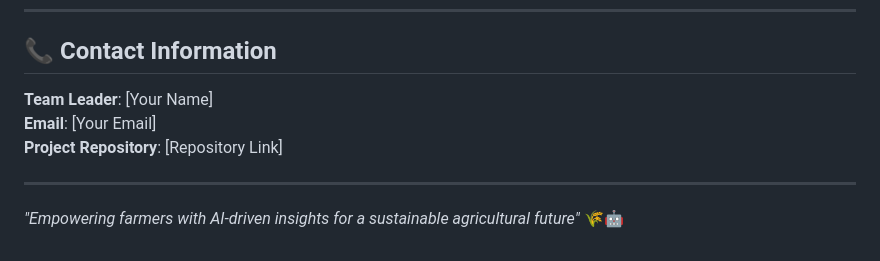
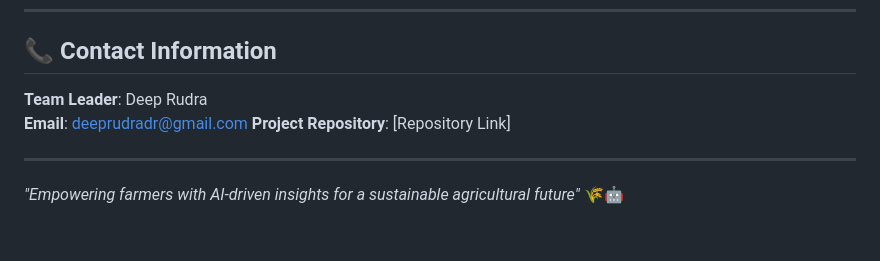
Before and after one commit to Deeprudra04/Real_Road-AI_-IMB, a Markdown page: README.md, the part around the change. Drawn GitHub-style.

```diff
--- a/README.md
+++ b/README.md
@@ -258,8 +258,8 @@ This project is developed for educational and research purposes as part of the I
 
 ## 📞 Contact Information
 
-**Team Leader**: [Your Name]
-**Email**: [Your Email]
+**Team Leader**: Deep Rudra
+**Email**: deeprudradr@gmail.com
 **Project Repository**: [Repository Link]
 
 ---
```
